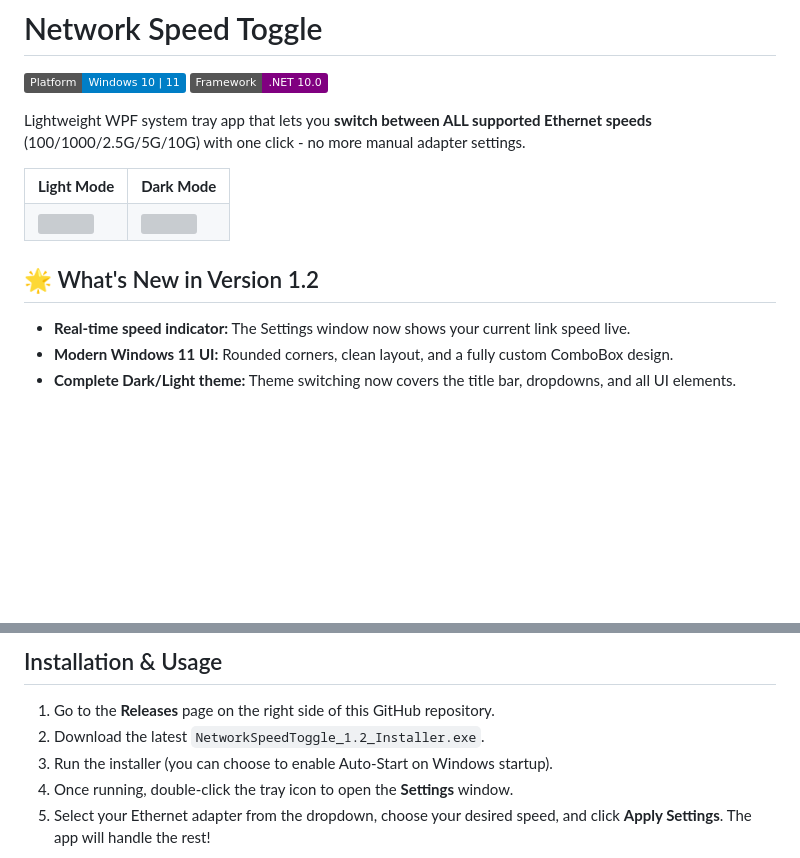
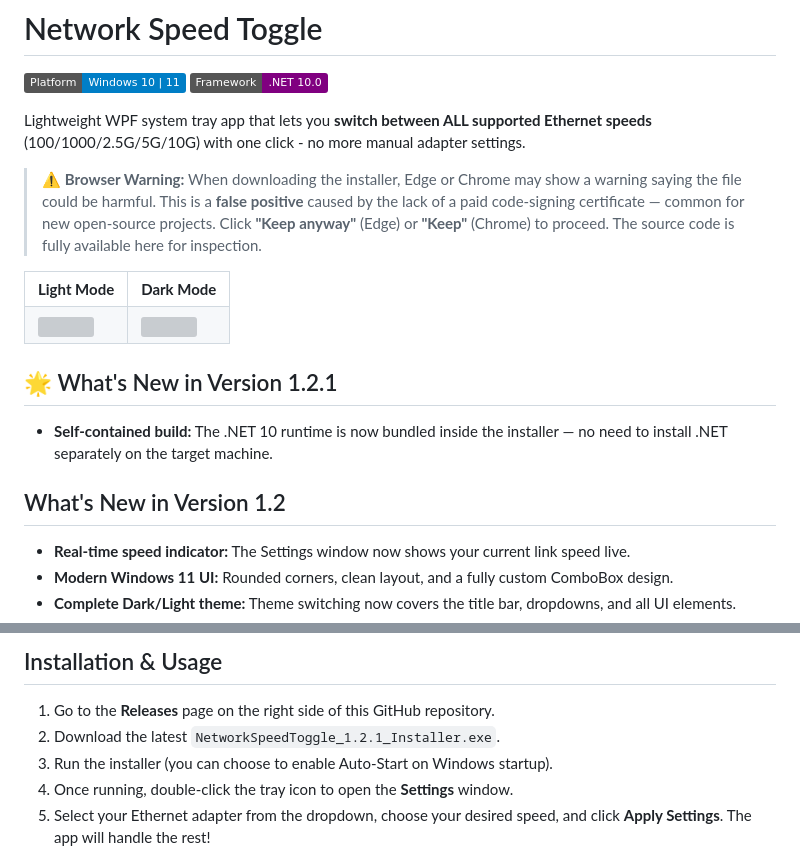
Before and after one commit to FoggyPunk/NetworkSpeedToggle, a Markdown page: README.md, 2 parts joined by grey strips. GitHub-like rendering; badges without logos; blank space fills up the shorter version; grey boxes are pictures that could not be loaded.

Commit message:
Update README for version 1.2.1 release
Updated README to include version 1.2.1 changes and installation instructions.

```diff
--- a/README.md
+++ b/README.md
@@ -3,6 +3,8 @@
 ![Framework](https://img.shields.io/badge/Framework-.NET%2010.0-purple.svg)
 
 Lightweight WPF system tray app that lets you **switch between ALL supported Ethernet speeds** (100/1000/2.5G/5G/10G) with one click - no more manual adapter settings.
+
+> ⚠️ **Browser Warning:** When downloading the installer, Edge or Chrome may show a warning saying the file could be harmful. This is a **false positive** caused by the lack of a paid code-signing certificate — common for new open-source projects. Click **"Keep anyway"** (Edge) or **"Keep"** (Chrome) to proceed. The source code is fully available here for inspection.
 
 <table>
   <tr>
@@ -15,7 +17,11 @@ Lightweight WPF system tray app that lets you **switch between ALL supported Eth
   </tr>
 </table>
 
-## 🌟 What's New in Version 1.2
+## 🌟 What's New in Version 1.2.1
+
+- **Self-contained build:** The .NET 10 runtime is now bundled inside the installer — no need to install .NET separately on the target machine.
+
+## What's New in Version 1.2
 - **Real-time speed indicator:** The Settings window now shows your current link speed live.
 - **Modern Windows 11 UI:** Rounded corners, clean layout, and a fully custom ComboBox design.
 - **Complete Dark/Light theme:** Theme switching now covers the title bar, dropdowns, and all UI elements.
@@ -46,7 +52,7 @@ The most effective workaround is to manually throttle the Host PC's Ethernet ada
 
 ## Installation & Usage
 1. Go to the **Releases** page on the right side of this GitHub repository.
-2. Download the latest `NetworkSpeedToggle_1.2_Installer.exe`.
+2. Download the latest `NetworkSpeedToggle_1.2.1_Installer.exe`.
 3. Run the installer (you can choose to enable Auto-Start on Windows startup).
 4. Once running, double-click the tray icon to open the **Settings** window.
 5. Select your Ethernet adapter from the dropdown, choose your desired speed, and click **Apply Settings**. The app will handle the rest!
```
